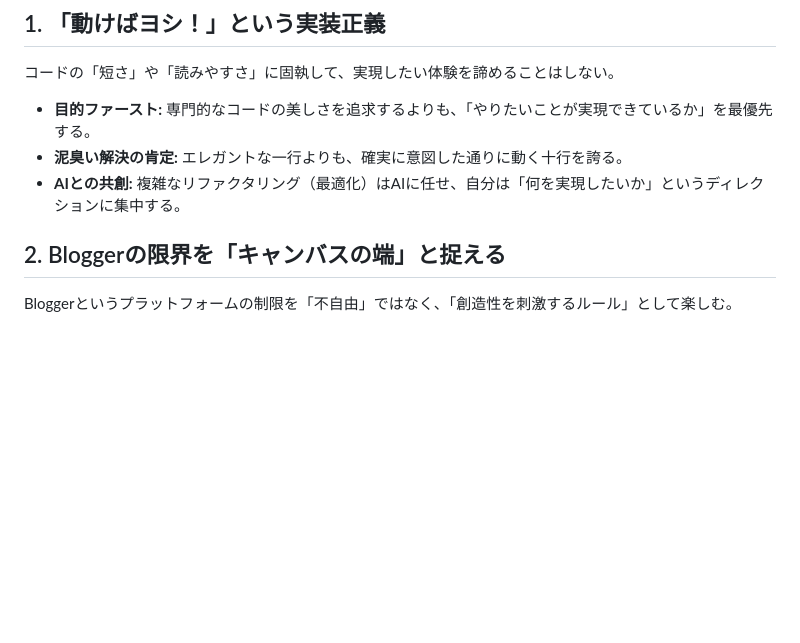
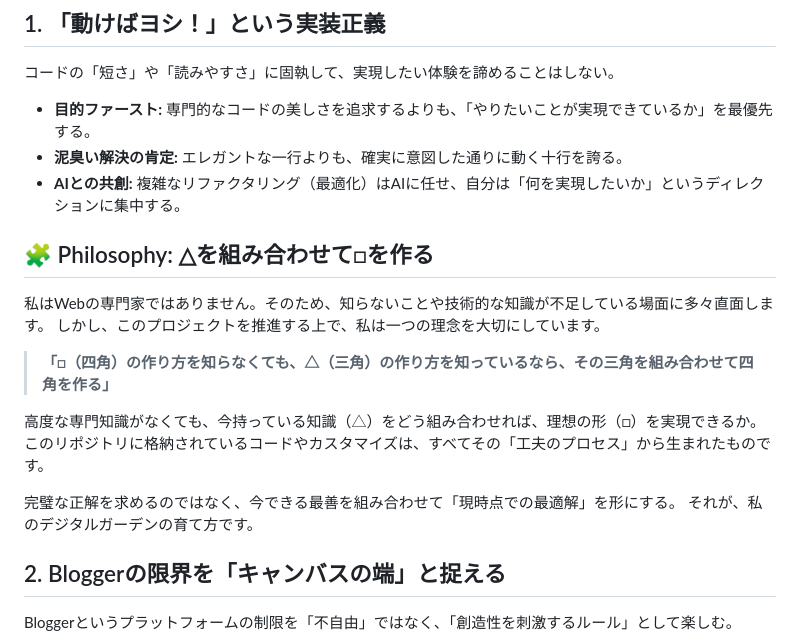
Before and after one commit to matsusan0717/matsusan0717.github.io, a Markdown page: AI/principles/development-attitude.md, the part around the change. Drawn GitHub-style; blank space fills up the shorter version.

```diff
--- a/AI/principles/development-attitude.md
+++ b/AI/principles/development-attitude.md
@@ -6,6 +6,19 @@
 * **目的ファースト:** 専門的なコードの美しさを追求するよりも、「やりたいことが実現できているか」を最優先する。
 * **泥臭い解決の肯定:** エレガントな一行よりも、確実に意図した通りに動く十行を誇る。
 * **AIとの共創:** 複雑なリファクタリング（最適化）はAIに任せ、自分は「何を実現したいか」というディレクションに集中する。
+
+## 🧩 Philosophy: △を組み合わせて□を作る
+
+私はWebの専門家ではありません。そのため、知らないことや技術的な知識が不足している場面に多々直面します。
+しかし、このプロジェクトを推進する上で、私は一つの理念を大切にしています。
+
+> **「□（四角）の作り方を知らなくても、△（三角）の作り方を知っているなら、その三角を組み合わせて四角を作る」**
+
+高度な専門知識がなくても、今持っている知識（△）をどう組み合わせれば、理想の形（□）を実現できるか。
+このリポジトリに格納されているコードやカスタマイズは、すべてその「工夫のプロセス」から生まれたものです。
+
+完璧な正解を求めるのではなく、今できる最善を組み合わせて「現時点での最適解」を形にする。
+それが、私のデジタルガーデンの育て方です。
 
 ## 2. Bloggerの限界を「キャンバスの端」と捉える
 Bloggerというプラットフォームの制限を「不自由」ではなく、「創造性を刺激するルール」として楽しむ。
```
